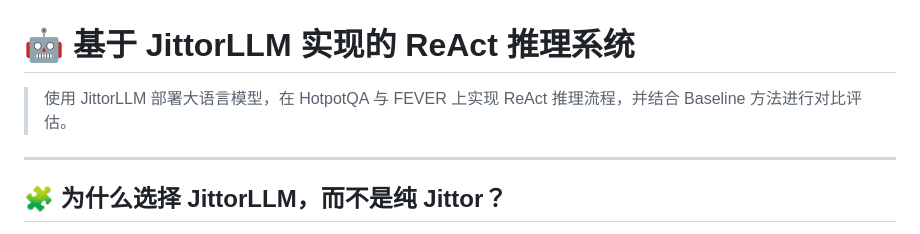
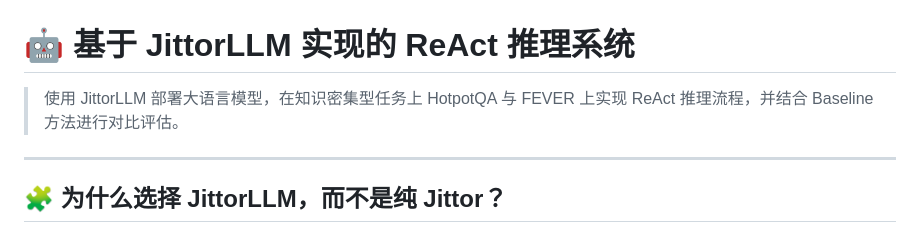
Before and after one commit to August-Liu2004/ReAct-Jittor, a Markdown page: README.md, the part around the change. Rendered like a GitHub page.

Commit message:
Final commit2

```diff
--- a/README.md
+++ b/README.md
@@ -1,6 +1,6 @@
 # 🤖 基于 JittorLLM 实现的 ReAct 推理系统
 
-> 使用 JittorLLM 部署大语言模型，在 HotpotQA 与 FEVER 上实现 ReAct 推理流程，并结合 Baseline 方法进行对比评估。
+> 使用 JittorLLM 部署大语言模型，在知识密集型任务上 HotpotQA 与 FEVER 上实现 ReAct 推理流程，并结合 Baseline 方法进行对比评估。
 
 ---
 
```
